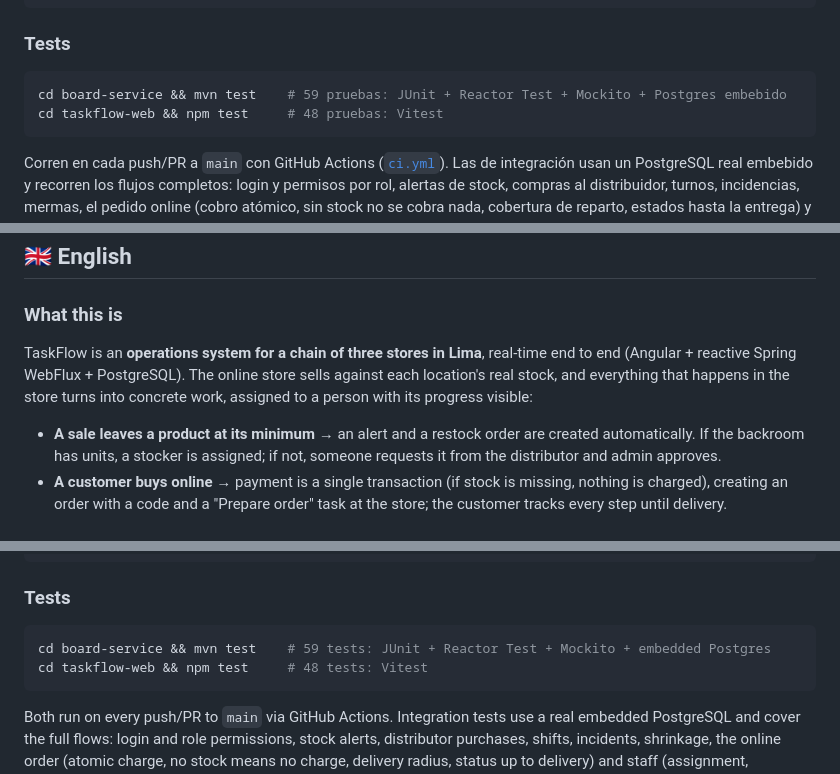
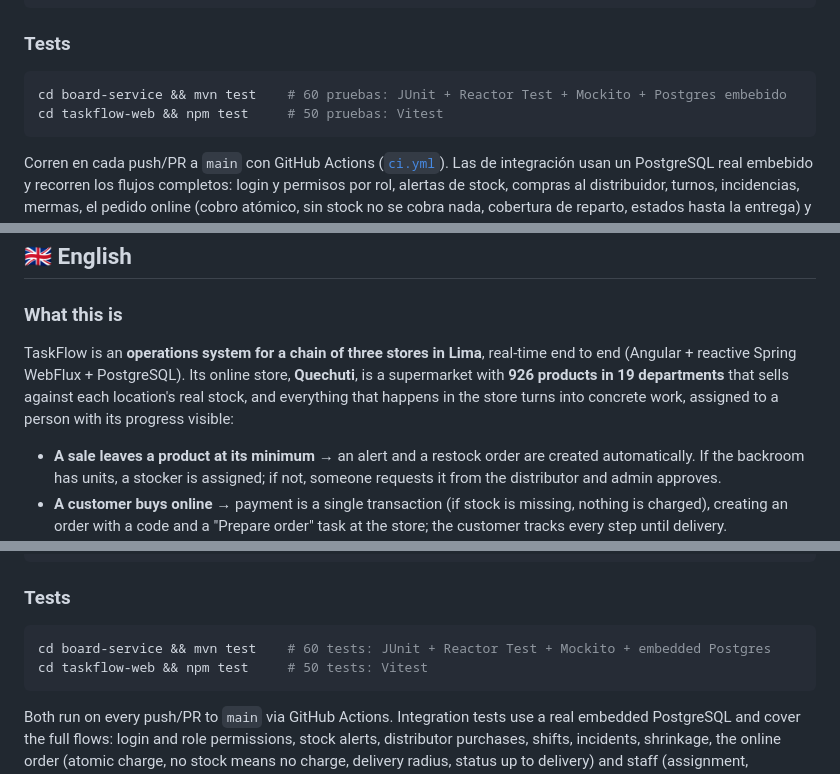
Before and after one commit to BorisHernan/taskflow-pro-suite, a Markdown page: README.md, 3 parts joined by grey strips. Rendered like a GitHub page.

````diff
--- a/README.md
+++ b/README.md
@@ -223,8 +262,8 @@ npm start   # ng serve, http://localhost:4200
 ### Tests
 
 ```bash
-cd board-service && mvn test    # 59 pruebas: JUnit + Reactor Test + Mockito + Postgres embebido
-cd taskflow-web && npm test     # 48 pruebas: Vitest
+cd board-service && mvn test    # 60 pruebas: JUnit + Reactor Test + Mockito + Postgres embebido
+cd taskflow-web && npm test     # 50 pruebas: Vitest
 ```
 
 Corren en cada push/PR a `main` con GitHub Actions ([`ci.yml`](.github/workflows/ci.yml)). Las de integración usan
@@ -277,8 +317,9 @@ taskflow-pro/
 ### What this is
 
 TaskFlow is an **operations system for a chain of three stores in Lima**, real-time end to end (Angular +
-reactive Spring WebFlux + PostgreSQL). The online store sells against each location's real stock, and everything
-that happens in the store turns into concrete work, assigned to a person with its progress visible:
+reactive Spring WebFlux + PostgreSQL). Its online store, **Quechuti**, is a supermarket with **926 products in 19
+departments** that sells against each location's real stock, and everything that happens in the store turns into
+concrete work, assigned to a person with its progress visible:
 
 - **A sale leaves a product at its minimum** → an alert and a restock order are created automatically. If the
   backroom has units, a stocker is assigned; if not, someone requests it from the distributor and admin approves.
@@ -390,8 +439,8 @@ npm start
 ### Tests
 
 ```bash
-cd board-service && mvn test    # 59 tests: JUnit + Reactor Test + Mockito + embedded Postgres
-cd taskflow-web && npm test     # 48 tests: Vitest
+cd board-service && mvn test    # 60 tests: JUnit + Reactor Test + Mockito + embedded Postgres
+cd taskflow-web && npm test     # 50 tests: Vitest
 ```
 
 Both run on every push/PR to `main` via GitHub Actions. Integration tests use a real embedded PostgreSQL and cover
````
Also changed, not shown: other parts of README.md (+63 -15 lines), docs/screenshots/tienda-departamento.png (added), docs/screenshots/tienda-menu.png (added), docs/screenshots/tienda-ofertas.png (added), docs/screenshots/tienda-principal.png (added), docs/screenshots/tienda-producto.png (added).
